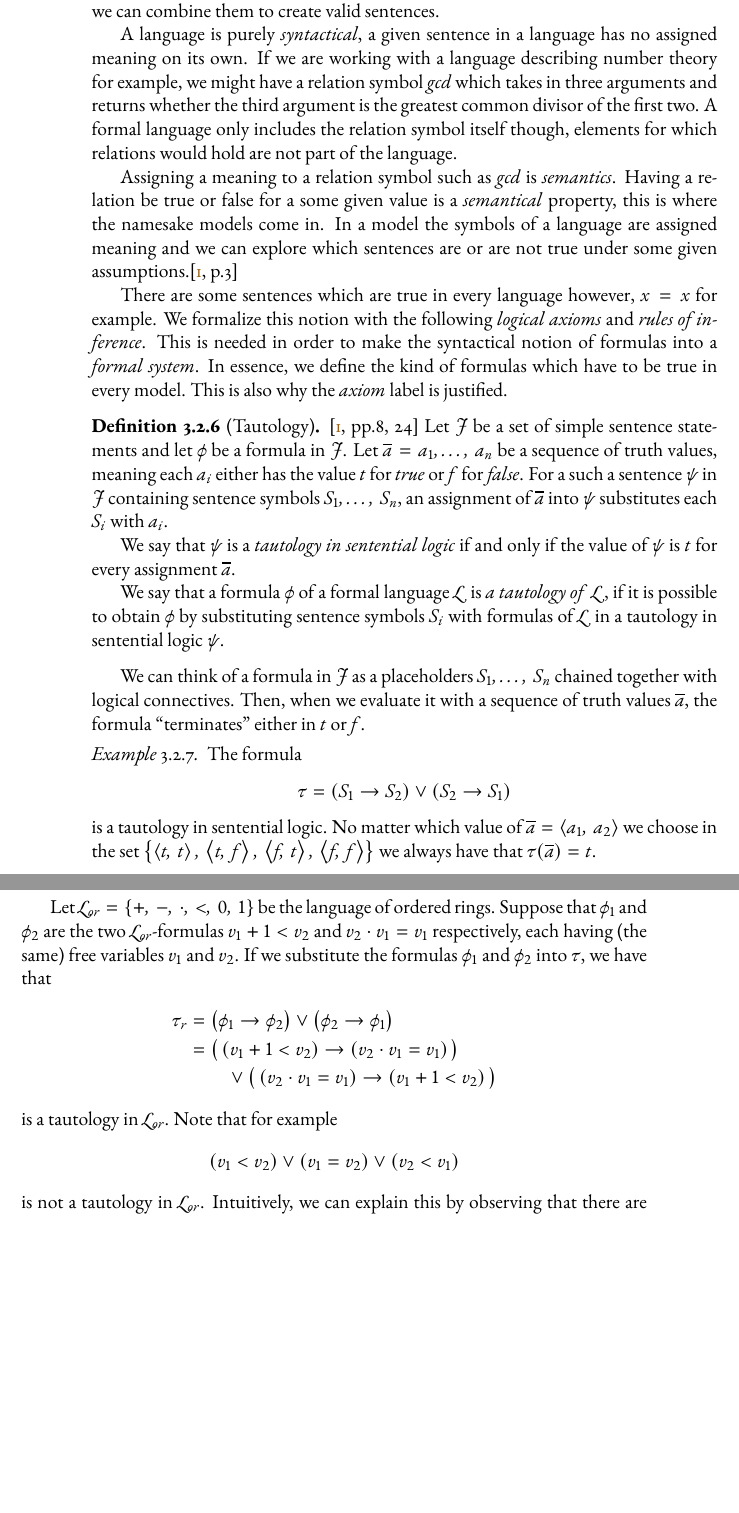
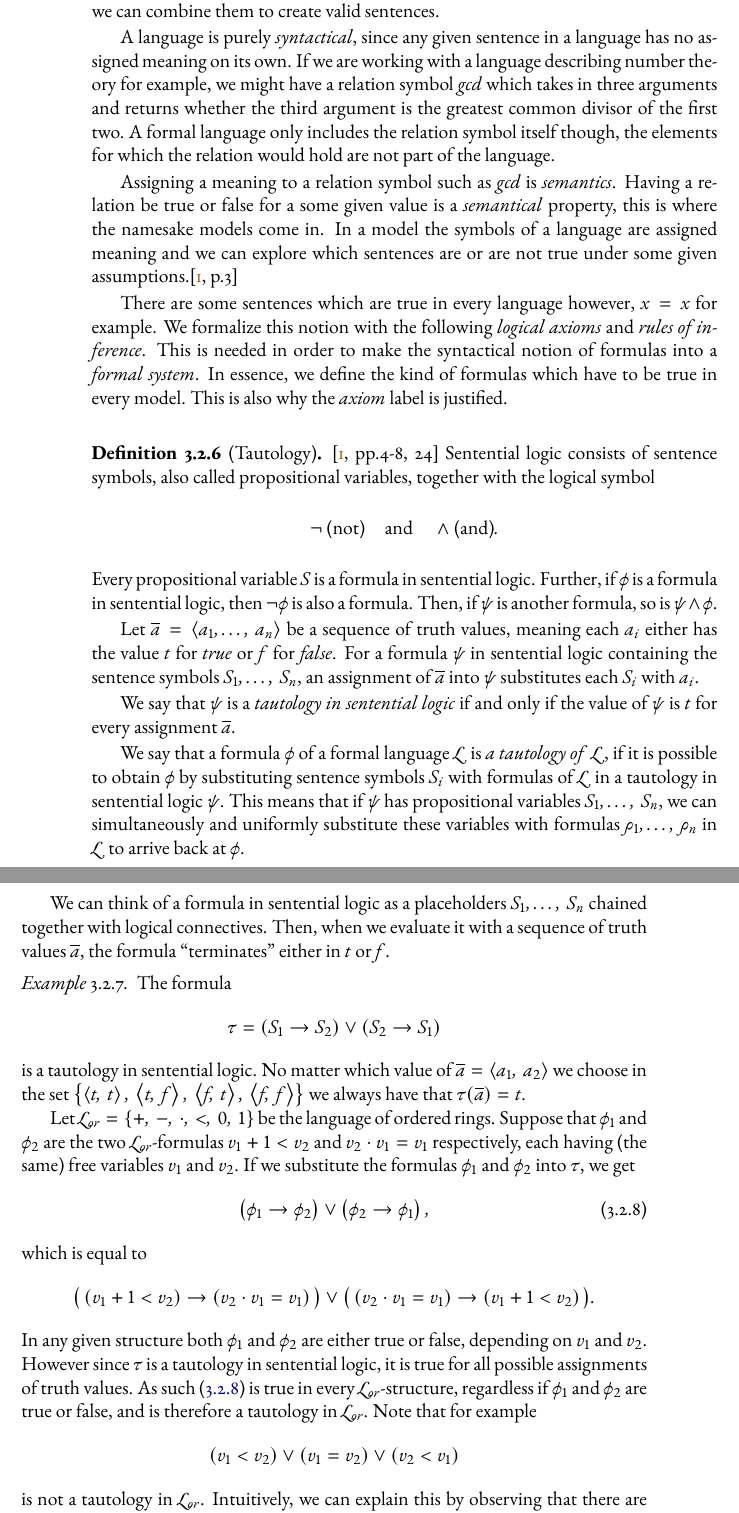
Before and after one commit to Tunami52/Thesis, a LaTeX thesis (main.tex, which reads sections/model_theory/model_theory.tex): two parts of pages 40 and 41 of 61, joined at a grey line, cut so that both start at the same text, the shorter picture padded with empty space. Compiled offline with pdfLaTeX.

Commit message:
fixed minor mistakes in chapters 2, 3, reworked tautology definition and example in chapter 3

```diff
--- a/sections/model_theory/model_theory.tex
+++ b/sections/model_theory/model_theory.tex
@@ -291,10 +291,10 @@ When working in model theory we consider the difference between \textit{syntax}
 Syntax is everything relating to structure of sentences and formal languages.
 This includes what kind of symbols we are working with in a given language and how we can combine them to create valid sentences.
 
-A language is purely \textit{syntactical}, a given sentence in a language has no assigned meaning on its own.
+A language is purely \textit{syntactical}, since any given sentence in a language has no assigned meaning on its own.
 If we are working with a language describing number theory for example,
 we might have a relation symbol $gcd$ which takes in three arguments and returns whether the third argument is the greatest common divisor of the first two.
-A formal language only includes the relation symbol itself though, elements for which relations would hold are not part of the language.
+A formal language only includes the relation symbol itself though, the elements for which the relation would hold are not part of the language.
 
 Assigning a meaning to a relation symbol such as $gcd$ is \textit{semantics}.
 Having a relation be true or false for a some given value is a \textit{semantical} property, this is where the namesake models come in.
@@ -306,19 +306,25 @@ This is needed in order to make the syntactical notion of formulas into a \texti
 In essence, we define the kind of formulas which have to be true in every model.
 This is also why the \textit{axiom} label is justified.
 
-\begin{definition}[Tautology]\cite[pp.8, 24]{Cha90}
-    Let $\mathcal{J}$ be a set of simple sentence statements and let $\phi$ be a formula in $\mathcal{J}$.
-    Let $\overline{a} = a_1,\ldots,\, a_n$ be a sequence of truth values, meaning each $a_i$ either has the value $t$ for \textit{true} or $f$ for \textit{false}.
-    For a such a sentence $\psi$ in $\mathcal{J}$ containing sentence symbols $S_1,\ldots,\, S_n$,
-    an assignment of $\overline{a}$ into $\psi$ substitutes each $S_i$ with $a_i$.
+\begin{definition}[Tautology]\cite[pp.4-8, 24]{Cha90}
+    Sentential logic consists of sentence symbols, also called propositional variables, together with the logical symbol
+    $$\lnot \text{ (not)} \quad \text{and} \quad \wedge \text{(and)}.$$
+    Every propositional variable $S$ is a formula in sentential logic.
+    Further, if $\phi$ is a formula in sentential logic, then $\lnot \phi$ is also a formula.
+    Then, if $\psi$ is another formula, so is $\psi \wedge \phi$.
+
+    Let $\overline{a} = \left<a_1,\ldots,\, a_n\right>$ be a sequence of truth values, meaning each $a_i$ either has the value $t$ for \textit{true} or $f$ for \textit{false}.
+    For a formula $\psi$ in sentential logic containing the sentence symbols $S_1,\ldots,\, S_n$, an assignment of $\overline{a}$ into $\psi$ substitutes each $S_i$ with $a_i$.
 
     We say that $\psi$ is a \textit{tautology in sentential logic} if and only if the value of $\psi$ is $t$ for every assignment $\overline{a}$.
 
     We say that a formula $\phi$ of a formal language $\mathcal{L}$ is \textit{a tautology of} $\mathcal{L}$,
     if it is possible to obtain $\phi$ by substituting sentence symbols $S_i$ with formulas of $\mathcal{L}$ in a tautology in sentential logic $\psi$.
+    This means that if $\psi$ has propositional variables $S_1,\ldots,\, S_n$,
+    we can simultaneously and uniformly substitute these variables with formulas $\rho_1,\ldots,\, \rho_n$ in $\mathcal{L}$ to arrive back at $\phi$.
 \end{definition}
 
-We can think of a formula in $\mathcal{J}$ as a placeholders $S_1,\ldots,\, S_n$ chained together with logical connectives.
+We can think of a formula in sentential logic as a placeholders $S_1,\ldots,\, S_n$ chained together with logical connectives.
 Then, when we evaluate it with a sequence of truth values $\overline{a}$, the formula ``terminates'' either in $t$ or $f$.
 
 \begin{example}
@@ -331,14 +337,22 @@ Then, when we evaluate it with a sequence of truth values $\overline{a}$, the fo
     Let $\mathcal{L}_{or} = \left\{+,\, -,\, \cdot,\, <,\, 0,\, 1\right\}$ be the language of ordered rings.
     Suppose that $\phi_1$ and $\phi_2$ are the two $\mathcal{L}_{or}$-formulas $v_1 + 1 < v_2$ and $v_2 \cdot v_1 = v_1$ respectively,
     each having (the same) free variables $v_1$ and $v_2$.
-    If we substitute the formulas $\phi_1$ and $\phi_2$ into $\tau$, we have that
-    \begin{align*}
-        \tau_r
-        &= \left(\phi_1 \rightarrow \phi_2\right) \vee \left(\phi_2 \rightarrow \phi_1\right) \\
-        &= \big(\left(v_1 + 1 < v_2\right) \rightarrow \left(v_2 \cdot v_1 = v_1\right)\big) \\
-        &  \qquad \vee \big(\left(v_2 \cdot v_1 = v_1\right) \rightarrow \left(v_1 + 1 < v_2\right)\big)
-    \end{align*}
-    is a tautology in $\mathcal{L}_{or}$.
+    If we substitute the formulas $\phi_1$ and $\phi_2$ into $\tau$, we get
+    \begin{equation}\label{tautology-ex}
+        \left(\phi_1 \rightarrow \phi_2\right) \vee \left(\phi_2 \rightarrow \phi_1\right),
+    \end{equation}
+    which is equal to
+    $$\big(\left(v_1 + 1 < v_2\right) \rightarrow \left(v_2 \cdot v_1 = v_1\right)\big) \vee \big(\left(v_2 \cdot v_1 = v_1\right) \rightarrow \left(v_1 + 1 < v_2\right)\big).$$
+    In any given structure both $\phi_1$ and $\phi_2$ are either true or false, depending on $v_1$ and $v_2$.
+    However since $\tau$ is a tautology in sentential logic, it is true for all possible assignments of truth values.
+    As such \eqref{tautology-ex} is true in every $\mathcal{L}_{or}$-structure, regardless if $\phi_1$ and $\phi_2$ are true or false, and is therefore a tautology in $\mathcal{L}_{or}$.
+    %%\begin{align*}
+    %%    \tau_r
+    %%    &= \left(\phi_1 \rightarrow \phi_2\right) \vee \left(\phi_2 \rightarrow \phi_1\right) \\
+    %%    &= \big(\left(v_1 + 1 < v_2\right) \rightarrow \left(v_2 \cdot v_1 = v_1\right)\big) \\
+    %%    &  \qquad \vee \big(\left(v_2 \cdot v_1 = v_1\right) \rightarrow \left(v_1 + 1 < v_2\right)\big)
+    %%\end{align*}
+    %%is a tautology in $\mathcal{L}_{or}$.
     Note that for example $$(v_1 < v_2) \vee (v_1 = v_2) \vee (v_2 < v_1)$$ is not a tautology in $\mathcal{L}_{or}$.
     Intuitively, we can explain this by observing that there are structures of the language which might not interpret the symbol $<$ as a linear order.
 \end{example}
```
Also changed, not shown: sections/well_orderings/well_orderings.tex (+3 -3 lines), main.pdf, sections/model_theory/model_theory.pdf, sections/well_orderings/well_orderings.pdf, sections/model_theory/model_theory.tex (9 more changed lines), 1 other file.
